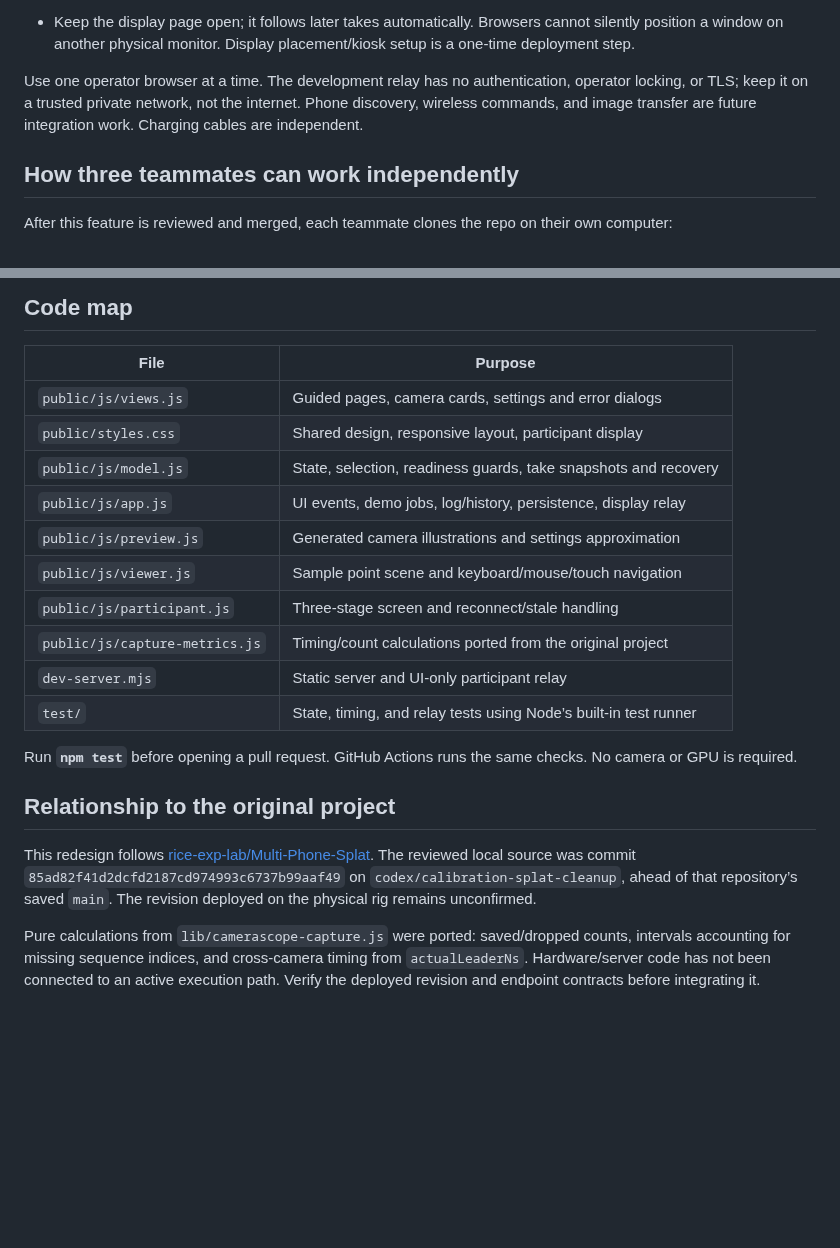
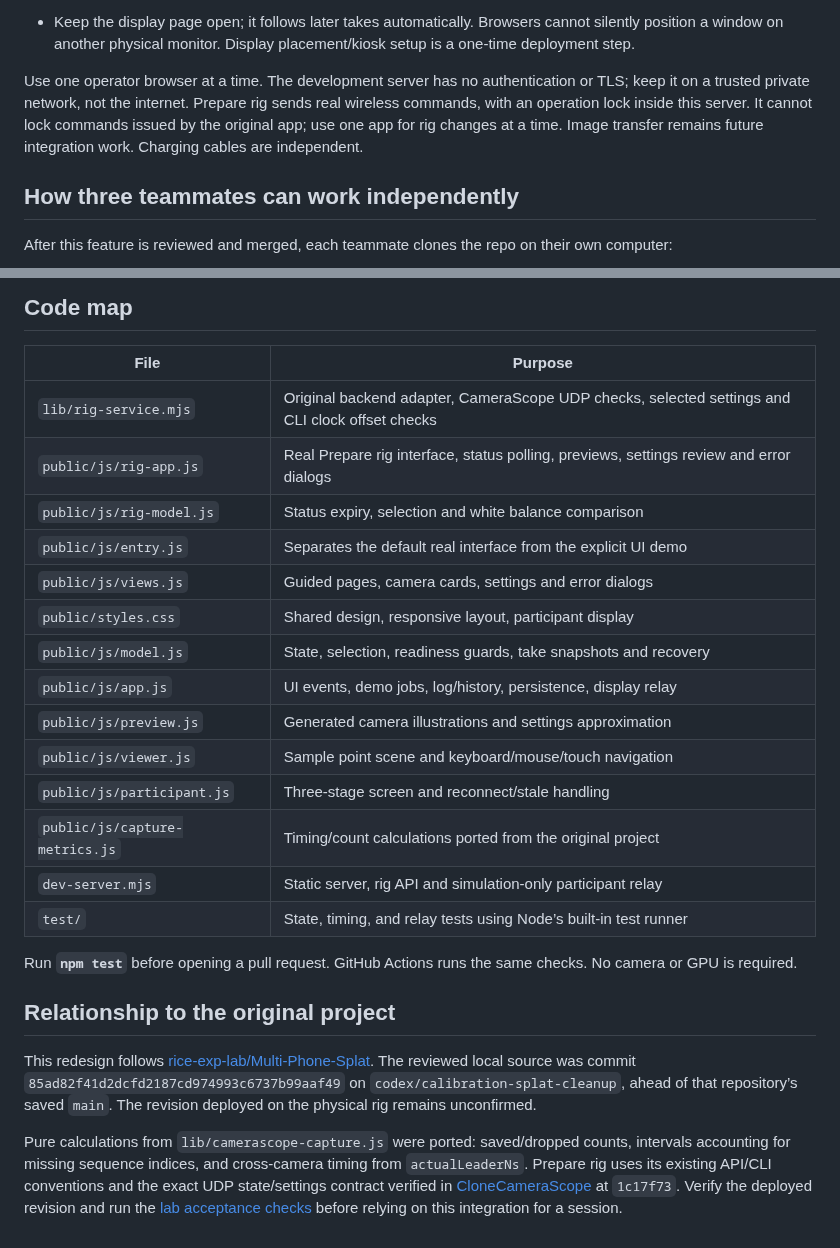
Before and after one commit to rice-exp/Multi-Phone-Splat-Redesign, a Markdown page: README.md, 2 parts joined by grey strips. Drawn GitHub-style; blank space fills up the shorter version.

```diff
--- a/README.md
+++ b/README.md
@@ -48,7 +52,7 @@ The display keeps **Preparing → In progress → Done** visible together, with
 - Find the computer’s local IPv4 address in network settings. Open `http://COMPUTER-LAN-IP:4317/participant.html` on the display once. Substitute the actual address (often starting `192.168.`); `127.0.0.1` and `0.0.0.0` are not addresses to use from another device. A host firewall may require allowing Node on the private network.
 - Keep the display page open; it follows later takes automatically. Browsers cannot silently position a window on another physical monitor. Display placement/kiosk setup is a one-time deployment step.
 
-Use one operator browser at a time. The development relay has no authentication, operator locking, or TLS; keep it on a trusted private network, not the internet. Phone discovery, wireless commands, and image transfer are future integration work. Charging cables are independent.
+Use one operator browser at a time. The development server has no authentication or TLS; keep it on a trusted private network, not the internet. Prepare rig sends real wireless commands, with an operation lock inside this server. It cannot lock commands issued by the original app; use one app for rig changes at a time. Image transfer remains future integration work. Charging cables are independent.
 
 ## How three teammates can work independently
 
@@ -68,6 +72,10 @@ Suggested ownership: one person handles setup/calibration, one handles capture/e
 
 | File | Purpose |
 | --- | --- |
+| `lib/rig-service.mjs` | Original backend adapter, CameraScope UDP checks, selected settings and CLI clock offset checks |
+| `public/js/rig-app.js` | Real Prepare rig interface, status polling, previews, settings review and error dialogs |
+| `public/js/rig-model.js` | Status expiry, selection and white balance comparison |
+| `public/js/entry.js` | Separates the default real interface from the explicit UI demo |
 | `public/js/views.js` | Guided pages, camera cards, settings and error dialogs |
 | `public/styles.css` | Shared design, responsive layout, participant display |
 | `public/js/model.js` | State, selection, readiness guards, take snapshots and recovery |
@@ -76,7 +84,7 @@ Suggested ownership: one person handles setup/calibration, one handles capture/e
 | `public/js/viewer.js` | Sample point scene and keyboard/mouse/touch navigation |
 | `public/js/participant.js` | Three-stage screen and reconnect/stale handling |
 | `public/js/capture-metrics.js` | Timing/count calculations ported from the original project |
-| `dev-server.mjs` | Static server and UI-only participant relay |
+| `dev-server.mjs` | Static server, rig API and simulation-only participant relay |
 | `test/` | State, timing, and relay tests using Node’s built-in test runner |
 
 Run **`npm test`** before opening a pull request. GitHub Actions runs the same checks. No camera or GPU is required.
@@ -85,4 +93,4 @@ Run **`npm test`** before opening a pull request. GitHub Actions runs the same c
 
 This redesign follows [rice-exp-lab/Multi-Phone-Splat](https://github.com/rice-exp-lab/Multi-Phone-Splat). The reviewed local source was commit `85ad82f41d2dcfd2187cd974993c6737b99aaf49` on `codex/calibration-splat-cleanup`, ahead of that repository’s saved `main`. The revision deployed on the physical rig remains unconfirmed.
 
-Pure calculations from `lib/camerascope-capture.js` were ported: saved/dropped counts, intervals accounting for missing sequence indices, and cross-camera timing from `actualLeaderNs`. Hardware/server code has not been connected to an active execution path. Verify the deployed revision and endpoint contracts before integrating it.
+Pure calculations from `lib/camerascope-capture.js` were ported: saved/dropped counts, intervals accounting for missing sequence indices, and cross-camera timing from `actualLeaderNs`. Prepare rig uses its existing API/CLI conventions and the exact UDP state/settings contract verified in [CloneCameraScope](https://github.com/rice-exp/CloneCameraScope) at `1c17f73`. Verify the deployed revision and run the [lab acceptance checks](docs/PREPARE-RIG.md#lab-acceptance-checks) before relying on this integration for a session.
```
Also changed, not shown: other parts of README.md (+9 -5 lines), docs/ARCHITECTURE.md (+14 -3 lines), docs/PREPARE-RIG.md (added, +79 -0 lines), docs/REVIEW-CHECKLIST.md (+10 -0 lines), docs/screenshots/prepare-rig.jpg (added), 10 other files.
